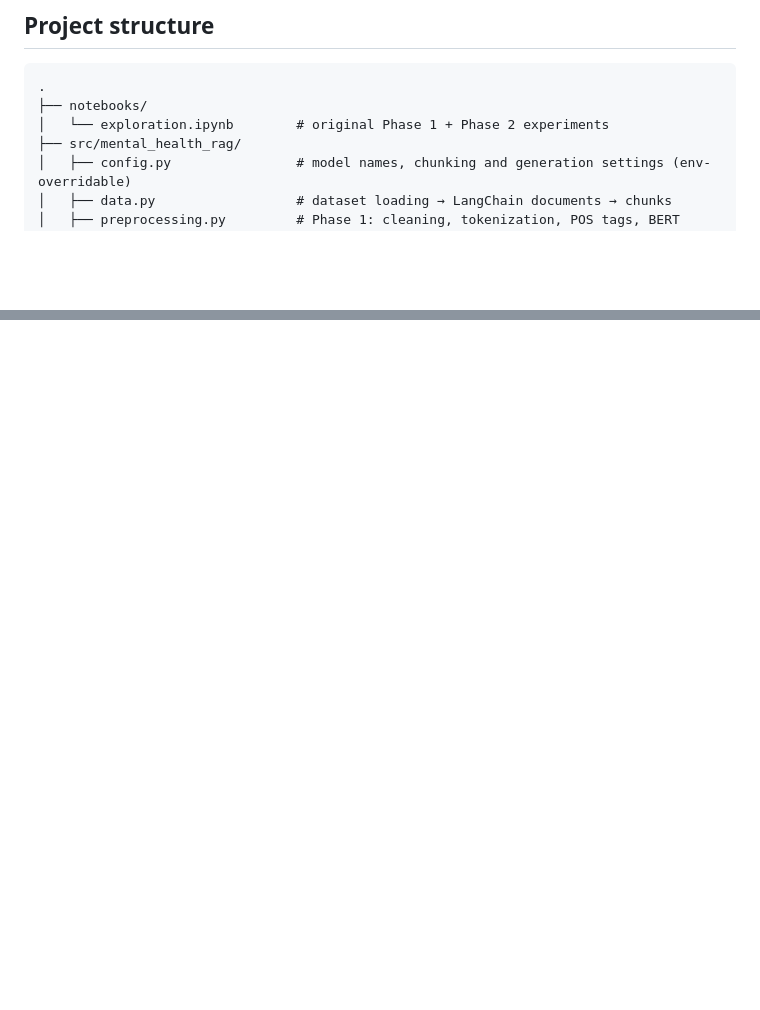
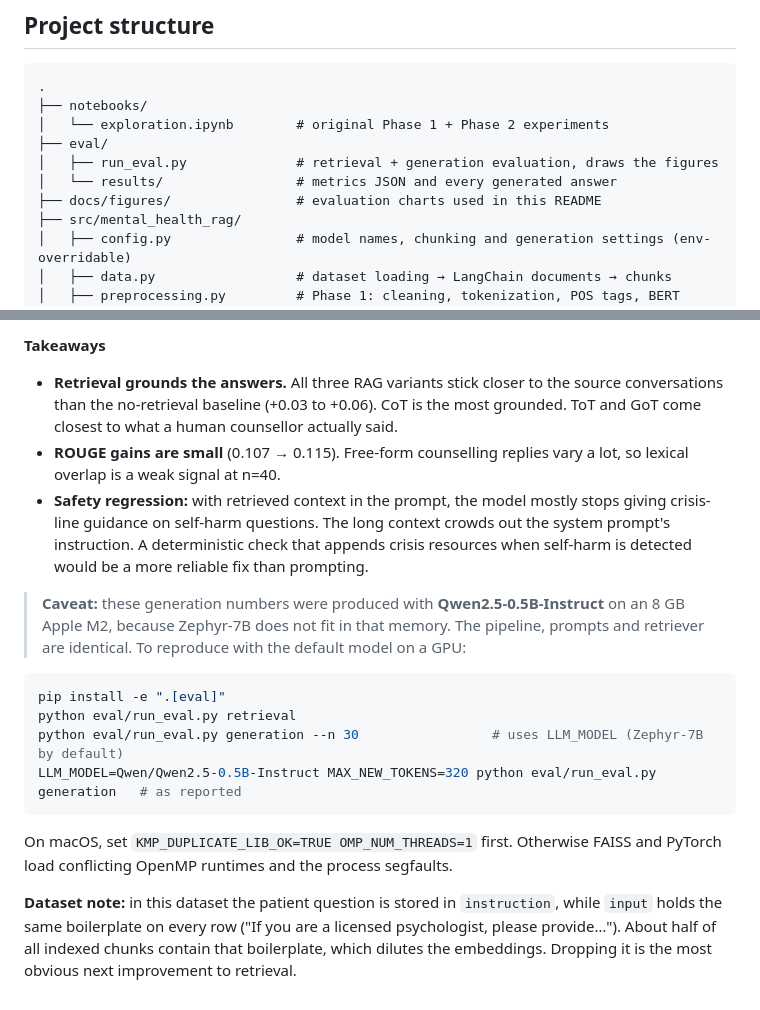
Before and after one commit to Praneel04/Mental-health-conversationalist, a Markdown page: README.md, 2 parts joined by grey strips. GitHub-like rendering; blank space fills up the shorter version.

````diff
--- a/README.md
+++ b/README.md
@@ -43,6 +43,10 @@ The project grew out of two phases, both kept in [`notebooks/exploration.ipynb`]
 .
 ├── notebooks/
 │   └── exploration.ipynb        # original Phase 1 + Phase 2 experiments
+├── eval/
+│   ├── run_eval.py              # retrieval + generation evaluation, draws the figures
+│   └── results/                 # metrics JSON and every generated answer
+├── docs/figures/                # evaluation charts used in this README
 ├── src/mental_health_rag/
 │   ├── config.py                # model names, chunking and generation settings (env-overridable)
 │   ├── data.py                  # dataset loading → LangChain documents → chunks
@@ -127,0 +165,26 @@ LLM_MODEL=mistralai/Mistral-7B-Instruct-v0.3 TOP_K=6 python -m mental_health_rag
+**Takeaways**
+
+- **Retrieval grounds the answers.** All three RAG variants stick closer to the source conversations than the no-retrieval baseline (+0.03 to +0.06).
+  CoT is the most grounded. ToT and GoT come closest to what a human counsellor actually said.
+- **ROUGE gains are small** (0.107 → 0.115). Free-form counselling replies vary a lot, so lexical overlap is a weak signal at n=40.
+- **Safety regression:** with retrieved context in the prompt, the model mostly stops giving crisis-line guidance on self-harm
+  questions. The long context crowds out the system prompt's instruction.
+  A deterministic check that appends crisis resources when self-harm is detected would be a more reliable fix than prompting.
+
+> **Caveat:** these generation numbers were produced with **Qwen2.5-0.5B-Instruct** on an 8 GB Apple M2,
+> because Zephyr-7B does not fit in that memory. The pipeline, prompts and retriever are identical.
+> To reproduce with the default model on a GPU:
+
+```bash
+pip install -e ".[eval]"
+python eval/run_eval.py retrieval
+python eval/run_eval.py generation --n 30                 # uses LLM_MODEL (Zephyr-7B by default)
+LLM_MODEL=Qwen/Qwen2.5-0.5B-Instruct MAX_NEW_TOKENS=320 python eval/run_eval.py generation   # as reported
+```
+
+On macOS, set `KMP_DUPLICATE_LIB_OK=TRUE OMP_NUM_THREADS=1` first. Otherwise FAISS and PyTorch load
+conflicting OpenMP runtimes and the process segfaults.
+
+**Dataset note:** in this dataset the patient question is stored in `instruction`, while `input` holds the same
+boilerplate on every row ("If you are a licensed psychologist, please provide…"). About half of all indexed chunks contain
+that boilerplate, which dilutes the embeddings. Dropping it is the most obvious next improvement to retrieval.
````
Also changed, not shown: other parts of README.md (+41 -8 lines), docs/figures/generation.png (added), docs/figures/retrieval.png (added), 5 other files.
